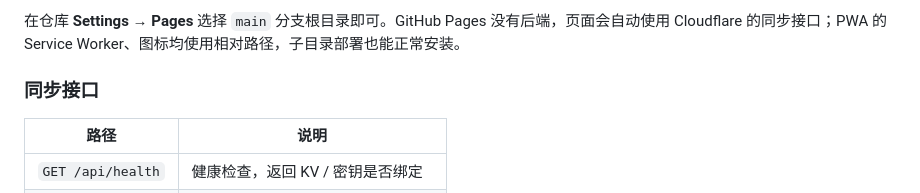
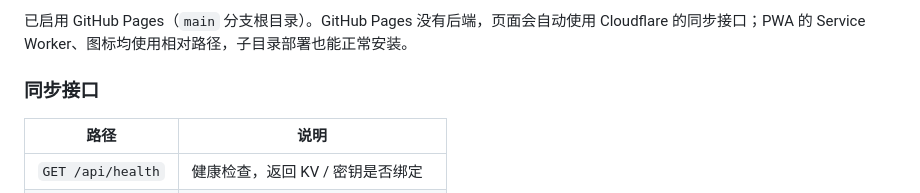
Before and after one commit to xiaohaichong09/dividend-workbench, a Markdown page: README.md, the part around one of its changes. GitHub-like rendering.

```diff
--- a/README.md
+++ b/README.md
@@ -100,5 +101,5 @@ py scripts\deploy_cloudflare.py --worker-only
 
-在仓库 **Settings → Pages** 选择 `main` 分支根目录即可。GitHub Pages 没有后端，页面会自动使用 Cloudflare 的同步接口；PWA 的 Service Worker、图标均使用相对路径，子目录部署也能正常安装。
+已启用 GitHub Pages（`main` 分支根目录）。GitHub Pages 没有后端，页面会自动使用 Cloudflare 的同步接口；PWA 的 Service Worker、图标均使用相对路径，子目录部署也能正常安装。
 
 ### 同步接口
 
```
Also changed, not shown: other parts of README.md (+1 -0 lines), docs/DEPLOY.md (+1 -1 lines).
